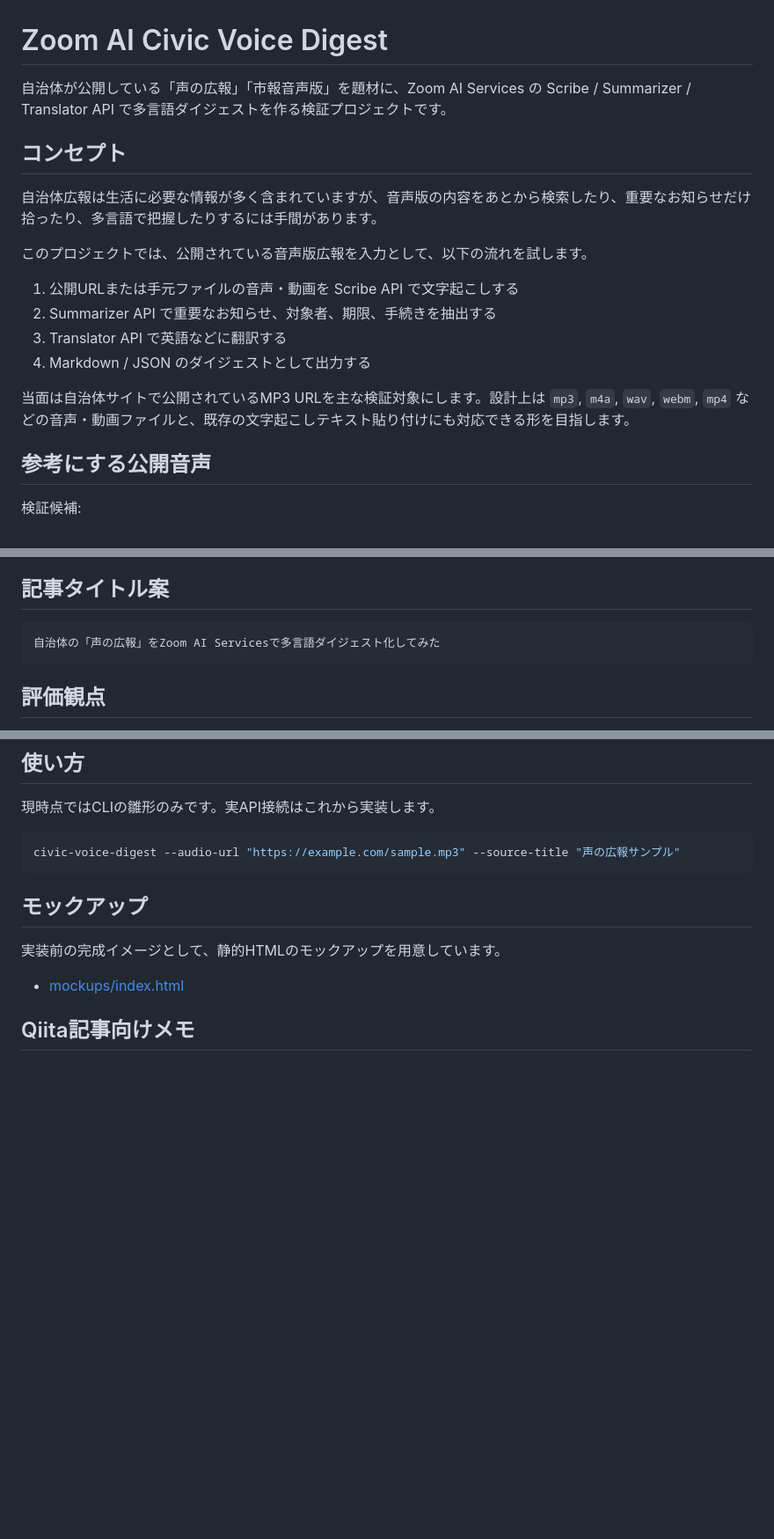
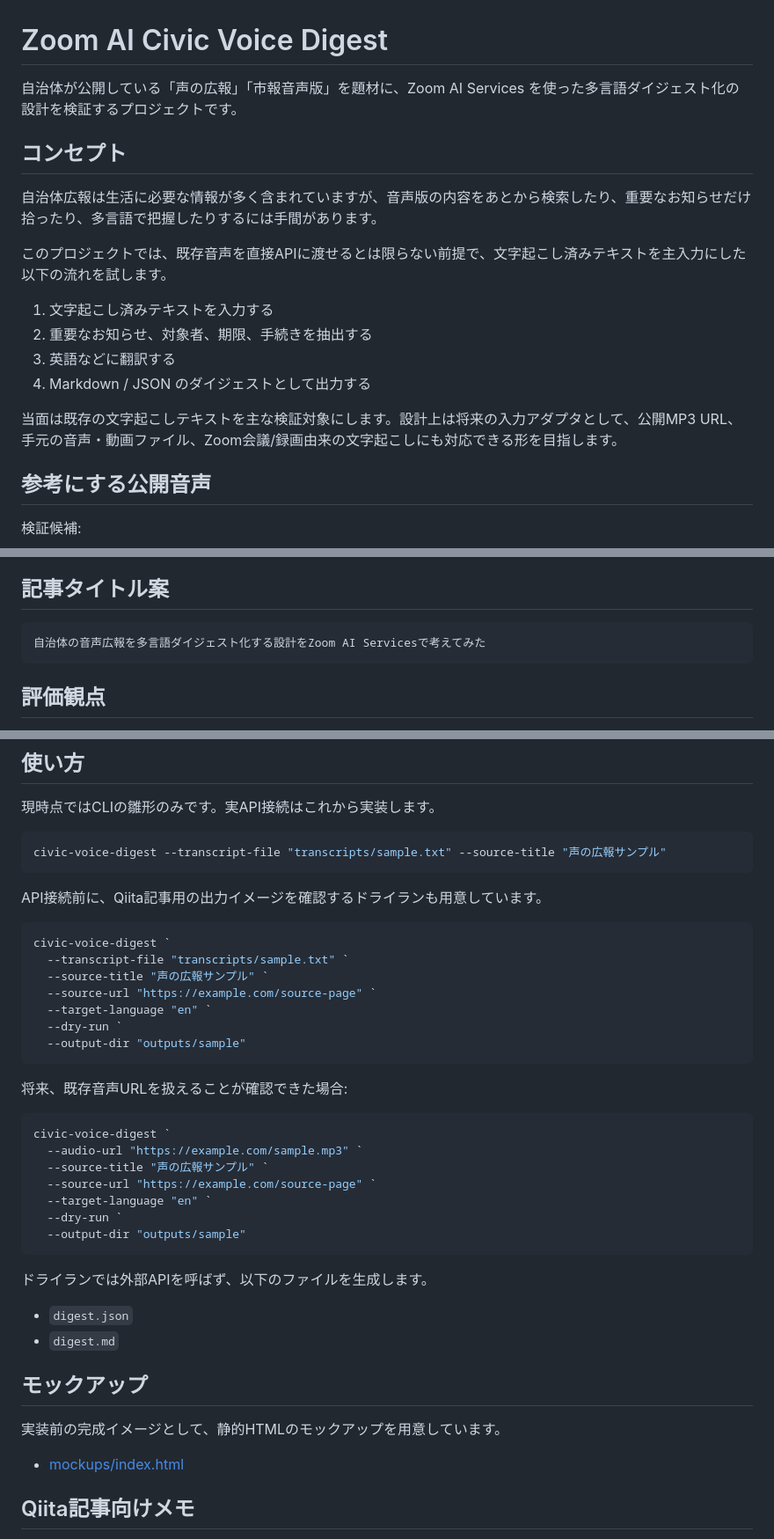
Before and after one commit to KT417223/zoom-ai-civic-voice-digest, a Markdown page: README.md, 3 parts joined by grey strips. Shown at 88% size. GitHub-like rendering; blank space fills up the shorter version.

Commit message:
Refocus README on transcript-based digest design

````diff
--- a/README.md
+++ b/README.md
@@ -1,19 +1,19 @@
 # Zoom AI Civic Voice Digest
 
-自治体が公開している「声の広報」「市報音声版」を題材に、Zoom AI Services の Scribe / Summarizer / Translator API で多言語ダイジェストを作る検証プロジェクトです。
+自治体が公開している「声の広報」「市報音声版」を題材に、Zoom AI Services を使った多言語ダイジェスト化の設計を検証するプロジェクトです。
 
 ## コンセプト
 
 自治体広報は生活に必要な情報が多く含まれていますが、音声版の内容をあとから検索したり、重要なお知らせだけ拾ったり、多言語で把握したりするには手間があります。
 
-このプロジェクトでは、公開されている音声版広報を入力として、以下の流れを試します。
+このプロジェクトでは、既存音声を直接APIに渡せるとは限らない前提で、文字起こし済みテキストを主入力にした以下の流れを試します。
 
-1. 公開URLまたは手元ファイルの音声・動画を Scribe API で文字起こしする
-2. Summarizer API で重要なお知らせ、対象者、期限、手続きを抽出する
-3. Translator API で英語などに翻訳する
+1. 文字起こし済みテキストを入力する
+2. 重要なお知らせ、対象者、期限、手続きを抽出する
+3. 英語などに翻訳する
 4. Markdown / JSON のダイジェストとして出力する
 
-当面は自治体サイトで公開されているMP3 URLを主な検証対象にします。設計上は `mp3`, `m4a`, `wav`, `webm`, `mp4` などの音声・動画ファイルと、既存の文字起こしテキスト貼り付けにも対応できる形を目指します。
+当面は既存の文字起こしテキストを主な検証対象にします。設計上は将来の入力アダプタとして、公開MP3 URL、手元の音声・動画ファイル、Zoom会議/録画由来の文字起こしにも対応できる形を目指します。
 
 ## 参考にする公開音声
 
@@ -33,7 +33,7 @@
 ## 記事タイトル案
 
 ```text
-自治体の「声の広報」をZoom AI Servicesで多言語ダイジェスト化してみた
+自治体の音声広報を多言語ダイジェスト化する設計をZoom AI Servicesで考えてみた
 ```
 
 ## 評価観点
@@ -61,8 +61,37 @@ Copy-Item .env.example .env
 現時点ではCLIの雛形のみです。実API接続はこれから実装します。
 
 ```powershell
-civic-voice-digest --audio-url "https://example.com/sample.mp3" --source-title "声の広報サンプル"
+civic-voice-digest --transcript-file "transcripts/sample.txt" --source-title "声の広報サンプル"
 ```
+
+API接続前に、Qiita記事用の出力イメージを確認するドライランも用意しています。
+
+```powershell
+civic-voice-digest `
+  --transcript-file "transcripts/sample.txt" `
+  --source-title "声の広報サンプル" `
+  --source-url "https://example.com/source-page" `
+  --target-language "en" `
+  --dry-run `
+  --output-dir "outputs/sample"
+```
+
+将来、既存音声URLを扱えることが確認できた場合:
+
+```powershell
+civic-voice-digest `
+  --audio-url "https://example.com/sample.mp3" `
+  --source-title "声の広報サンプル" `
+  --source-url "https://example.com/source-page" `
+  --target-language "en" `
+  --dry-run `
+  --output-dir "outputs/sample"
+```
+
+ドライランでは外部APIを呼ばず、以下のファイルを生成します。
+
+- `digest.json`
+- `digest.md`
 
 ## モックアップ
 
````
